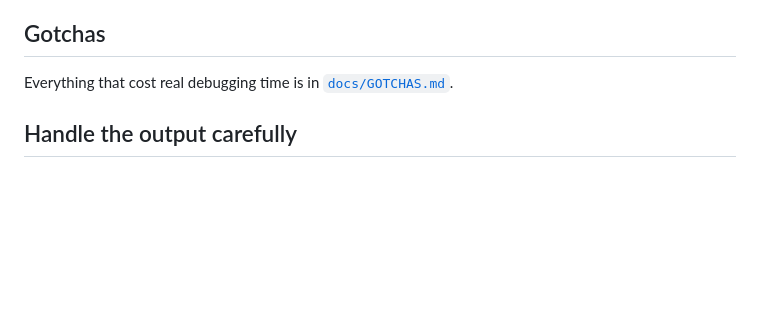
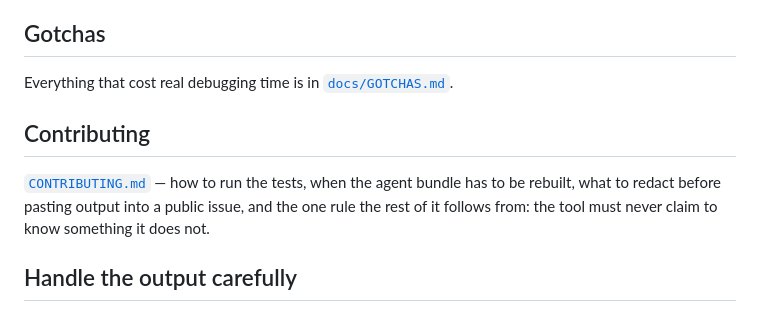
Before and after one commit to freedatacenter/sockstack, a Markdown page: README.md, the part around the change. GitHub-like rendering; blank space fills up the shorter version.

```diff
--- a/README.md
+++ b/README.md
@@ -466,6 +466,13 @@ What they do and do not cover, since this matters more than the count:
 
 Everything that cost real debugging time is in [`docs/GOTCHAS.md`](docs/GOTCHAS.md).
 
+## Contributing
+
+[`CONTRIBUTING.md`](CONTRIBUTING.md) — how to run the tests, when the agent
+bundle has to be rebuilt, what to redact before pasting output into a public
+issue, and the one rule the rest of it follows from: the tool must never claim
+to know something it does not.
+
 ## Handle the output carefully
 
 A run directory holds TLS session secrets and decrypted traffic. It can expose
```
Also changed, not shown: CONTRIBUTING.md (added, +112 -0 lines).
